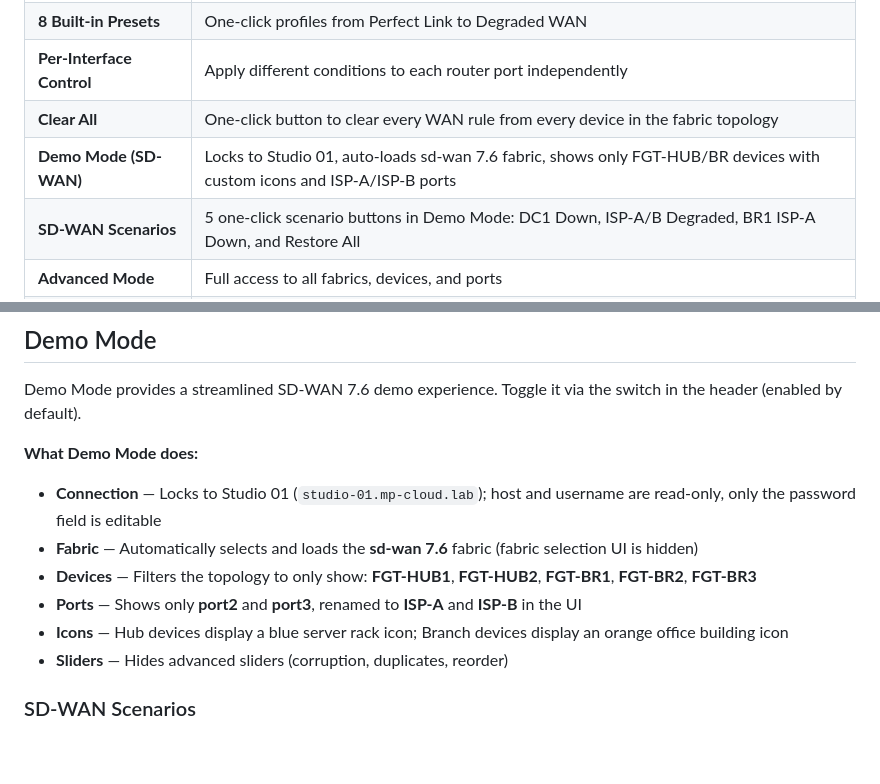
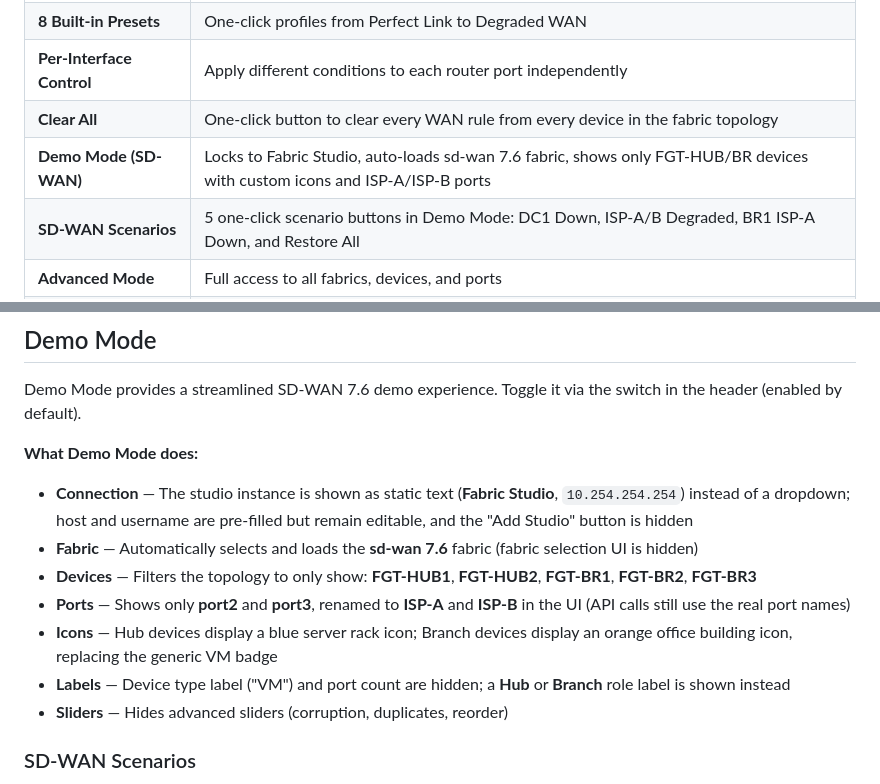
Before and after one commit to FreddyMcFett/fortiwan-e, a Markdown page: README.md, 2 parts joined by grey strips. Rendered like a GitHub page; blank space fills up the shorter version.

Commit message:
docs: align demo mode section with actual implementation
The README described demo mode as locking to "Studio 01
(studio-01.mp-cloud.lab)" with read-only host/username fields, but the
code in app.js uses "Fabric Studio" at 10.254.254.254 with editable
fields. Update the feature table and Demo Mode section to match the
behavior documented in CLAUDE.md, and add the missing Labels bullet
covering the Hub/Branch role label that replaces the VM type label and
port count.

```diff
--- a/README.md
+++ b/README.md
@@ -38,7 +38,7 @@ FortiWAN-E runs as a **standalone web application** (on a separate machine, VM,
 | **8 Built-in Presets** | One-click profiles from Perfect Link to Degraded WAN |
 | **Per-Interface Control** | Apply different conditions to each router port independently |
 | **Clear All** | One-click button to clear every WAN rule from every device in the fabric topology |
-| **Demo Mode (SD-WAN)** | Locks to Studio 01, auto-loads sd-wan 7.6 fabric, shows only FGT-HUB/BR devices with custom icons and ISP-A/ISP-B ports |
+| **Demo Mode (SD-WAN)** | Locks to Fabric Studio, auto-loads sd-wan 7.6 fabric, shows only FGT-HUB/BR devices with custom icons and ISP-A/ISP-B ports |
 | **SD-WAN Scenarios** | 5 one-click scenario buttons in Demo Mode: DC1 Down, ISP-A/B Degraded, BR1 ISP-A Down, and Restore All |
 | **Advanced Mode** | Full access to all fabrics, devices, and ports |
 | **Topology View** | Visual device selector showing routers, switches, and VMs |
@@ -119,11 +119,12 @@ Demo Mode provides a streamlined SD-WAN 7.6 demo experience. Toggle it via the s
 
 **What Demo Mode does:**
 
-- **Connection** — Locks to Studio 01 (`studio-01.mp-cloud.lab`); host and username are read-only, only the password field is editable
+- **Connection** — The studio instance is shown as static text (**Fabric Studio**, `10.254.254.254`) instead of a dropdown; host and username are pre-filled but remain editable, and the "Add Studio" button is hidden
 - **Fabric** — Automatically selects and loads the **sd-wan 7.6** fabric (fabric selection UI is hidden)
 - **Devices** — Filters the topology to only show: **FGT-HUB1**, **FGT-HUB2**, **FGT-BR1**, **FGT-BR2**, **FGT-BR3**
-- **Ports** — Shows only **port2** and **port3**, renamed to **ISP-A** and **ISP-B** in the UI
-- **Icons** — Hub devices display a blue server rack icon; Branch devices display an orange office building icon
+- **Ports** — Shows only **port2** and **port3**, renamed to **ISP-A** and **ISP-B** in the UI (API calls still use the real port names)
+- **Icons** — Hub devices display a blue server rack icon; Branch devices display an orange office building icon, replacing the generic VM badge
+- **Labels** — Device type label ("VM") and port count are hidden; a **Hub** or **Branch** role label is shown instead
 - **Sliders** — Hides advanced sliders (corruption, duplicates, reorder)
 
 ### SD-WAN Scenarios
```
